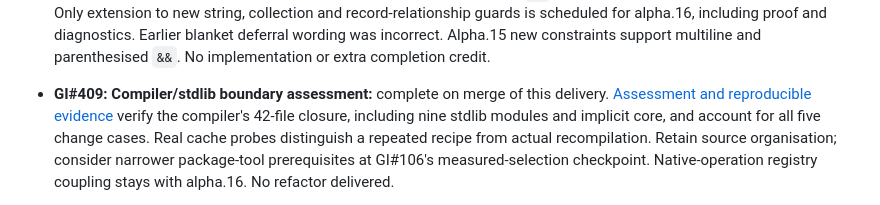
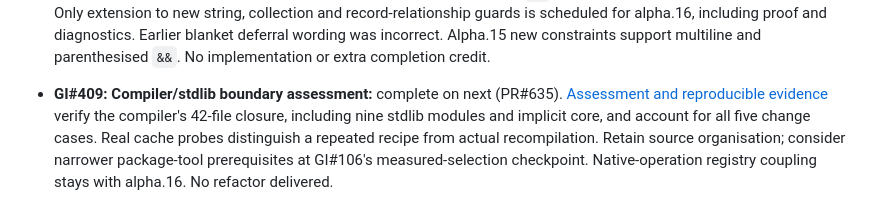
Before and after one commit to sproates/panackelty, a Markdown page: docs/NEXT_RELEASE_STATUS.md, the part around one of its changes. Drawn GitHub-style.

```diff
--- a/docs/NEXT_RELEASE_STATUS.md
+++ b/docs/NEXT_RELEASE_STATUS.md
@@ -118,8 +118,7 @@ This is agreed direction, not implementation progress; weights are unchanged.
   blanket deferral wording was incorrect. Alpha.15 new constraints support
   multiline and parenthesised `&&`. No implementation or extra completion credit.
 
-- **GI#409: Compiler/stdlib boundary assessment:** complete on merge of this
-  delivery. [Assessment and reproducible evidence](COMPILER_STDLIB_BOUNDARY_ASSESSMENT.md)
+- **GI#409: Compiler/stdlib boundary assessment:** complete on next (PR#635). [Assessment and reproducible evidence](COMPILER_STDLIB_BOUNDARY_ASSESSMENT.md)
   verify the compiler's 42-file closure, including nine stdlib modules and implicit
   core, and account for all five change cases. Real cache probes distinguish a
   repeated recipe from actual recompilation. Retain source organisation; consider
```
Also changed, not shown: other parts of docs/NEXT_RELEASE_STATUS.md (+9 -9 lines), ROADMAP.md (+8 -2 lines), docs/VALIDATION_SPEED_BASELINE.md (added, +222 -0 lines).
